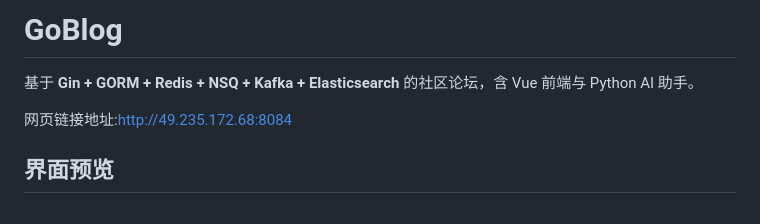
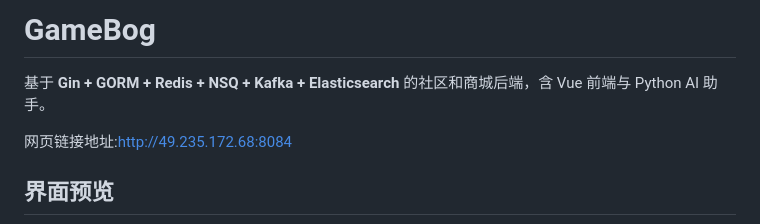
Before and after one commit to gao66666/GameBog, a Markdown page: readme.md, the part around the change. GitHub-like rendering.

Commit message:
Rename project from GoBlog to GameBog
Updated project name and description in README.

```diff
--- a/readme.md
+++ b/readme.md
@@ -1,6 +1,6 @@
-# GoBlog
+# GameBog
 
-基于 **Gin + GORM + Redis + NSQ + Kafka + Elasticsearch** 的社区论坛，含 Vue 前端与 Python AI 助手。
+基于 **Gin + GORM + Redis + NSQ + Kafka + Elasticsearch** 的社区和商城后端，含 Vue 前端与 Python AI 助手。
 
 网页链接地址:http://49.235.172.68:8084
 ## 界面预览
```
